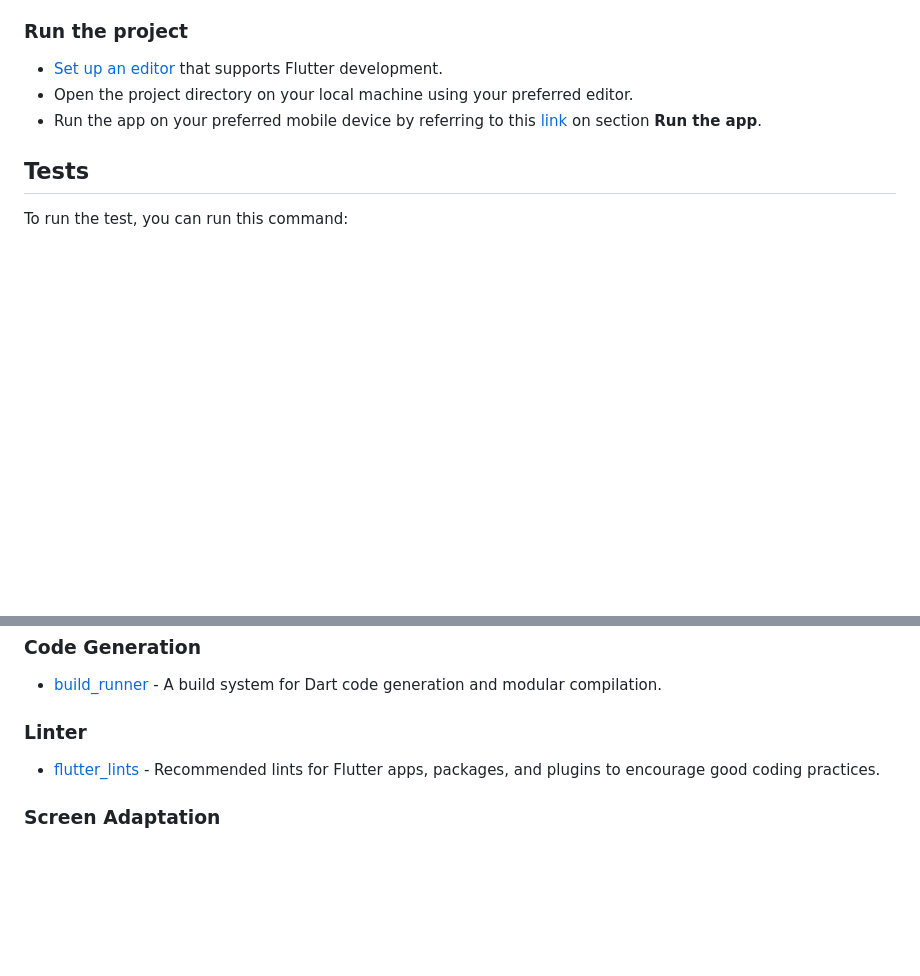
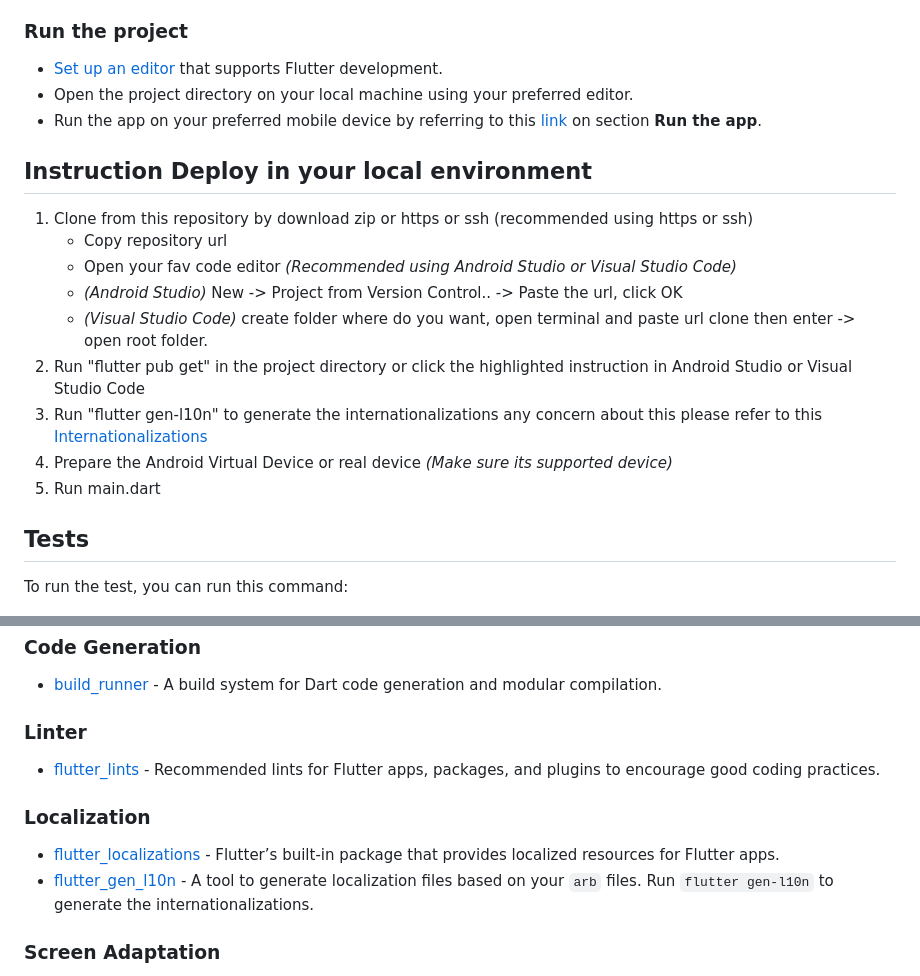
Before and after one commit to Rezki-Pratama/klontong_app, a Markdown page: README.md, 2 parts joined by grey strips. GitHub-like rendering; blank space fills up the shorter version.

Commit message:
doc: update internationalizations documentation

```diff
--- a/README.md
+++ b/README.md
@@ -16,6 +16,18 @@ You can refer to this [link](https://docs.flutter.dev/get-started/install) to in
 * [Set up an editor](https://docs.flutter.dev/get-started/editor?tab=vscode) that supports Flutter development.
 * Open the project directory on your local machine using your preferred editor.
 * Run the app on your preferred mobile device by referring to this [link](https://docs.flutter.dev/get-started/test-drive?tab=vscode) on section **Run the app**.
+
+## Instruction Deploy in your local environment
+
+1. Clone from this repository by download zip or https or ssh (recommended using https or ssh)
+   - Copy repository url
+   - Open your fav code editor _(Recommended using Android Studio or Visual Studio Code)_
+   - _(Android Studio)_ New -> Project from Version Control.. -> Paste the url, click OK
+   - _(Visual Studio Code)_ create folder where do you want, open terminal and paste url clone then enter -> open root folder.
+2. Run "flutter pub get" in the project directory or click the highlighted instruction in Android Studio or Visual Studio Code
+3. Run "flutter gen-l10n" to generate the internationalizations any concern about this please refer to this [Internationalizations](https://docs.flutter.dev/development/accessibility-and-localization/internationalization)
+4. Prepare the Android Virtual Device or real device _(Make sure its supported device)_
+5. Run main.dart
 
 
 ## Tests
@@ -74,6 +86,10 @@ This way we can have this project more understandable, flexible and maintainable
 ### Linter
 * [flutter_lints](https://github.com/flutter/packages/tree/main/packages/flutter_lints) - Recommended lints for Flutter apps, packages, and plugins to encourage good coding practices.
 
+### Localization
+* [flutter_localizations](https://api.flutter.dev/flutter/flutter_localizations/flutter_localizations-library.html) - Flutter’s built-in package that provides localized resources for Flutter apps.
+* [flutter_gen_l10n](https://docs.flutter.dev/ui/accessibility-and-internationalization/internationalization) - A tool to generate localization files based on your `arb` files. Run `flutter gen-l10n` to generate the internationalizations.
+
 ### Screen Adaptation
 * [flutter_screenutil](https://pub.dev/packages/flutter_screenutil) - A package that helps with screen size adaptation, making it easier to develop responsive Flutter applications.
 
```
